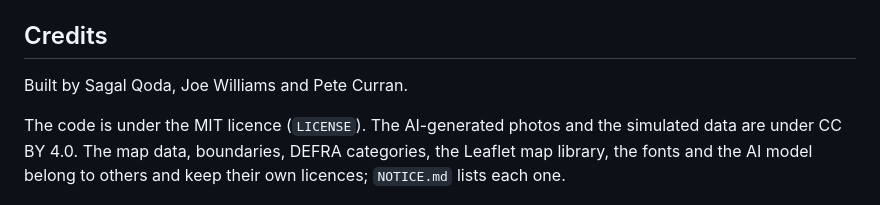
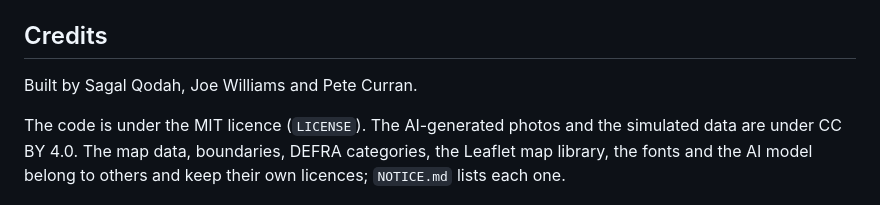
Before and after one commit to petecurran/sorted, a Markdown page: README.md, the part around the change. Drawn GitHub-style.

Commit message:
Spell Sagal's surname correctly in the credits
Co-Authored-By: Claude Opus 5.5 <noreply@anthropic.com>

```diff
--- a/README.md
+++ b/README.md
@@ -101,6 +101,6 @@ Then open http://localhost:8800. The council side is at http://localhost:8800/co
 
 ## Credits
 
-Built by Sagal Qoda, Joe Williams and Pete Curran.
+Built by Sagal Qodah, Joe Williams and Pete Curran.
 
 The code is under the MIT licence (`LICENSE`). The AI-generated photos and the simulated data are under CC BY 4.0. The map data, boundaries, DEFRA categories, the Leaflet map library, the fonts and the AI model belong to others and keep their own licences; `NOTICE.md` lists each one.
```
